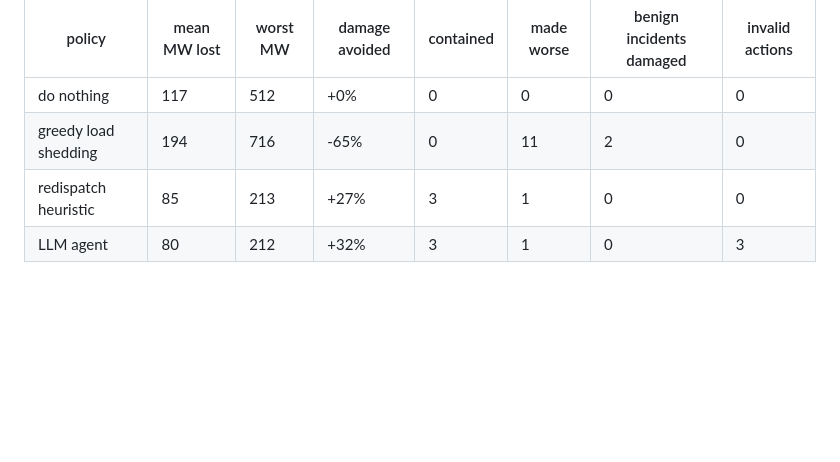
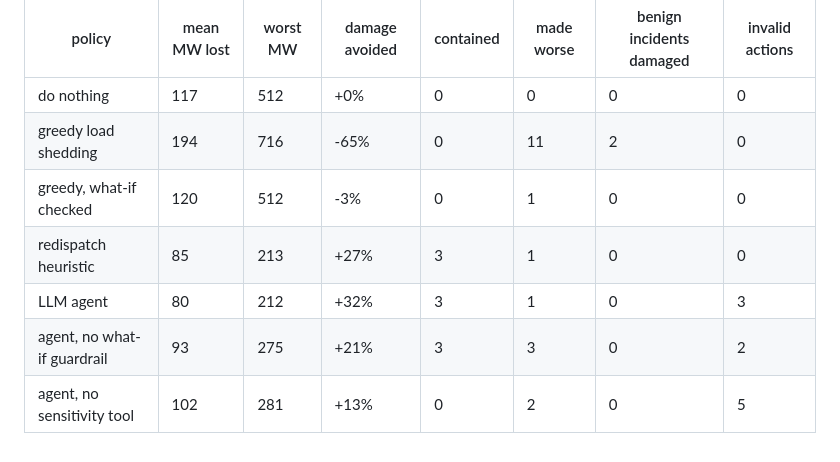
Before and after one commit to AshrithaG/gridpilot, a Markdown page: results/summary_table.md, the part around the change. GitHub-like rendering; blank space fills up the shorter version.

```diff
--- a/results/summary_table.md
+++ b/results/summary_table.md
@@ -2,5 +2,8 @@
 |---|---|---|---|---|---|---|---|
 | do nothing | 117 | 512 | +0% | 0 | 0 | 0 | 0 |
 | greedy load shedding | 194 | 716 | -65% | 0 | 11 | 2 | 0 |
+| greedy, what-if checked | 120 | 512 | -3% | 0 | 1 | 0 | 0 |
 | redispatch heuristic | 85 | 213 | +27% | 3 | 1 | 0 | 0 |
 | LLM agent | 80 | 212 | +32% | 3 | 1 | 0 | 3 |
+| agent, no what-if guardrail | 93 | 275 | +21% | 3 | 3 | 0 | 2 |
+| agent, no sensitivity tool | 102 | 281 | +13% | 0 | 2 | 0 | 5 |
```
Also changed, not shown: README.md (+30 -8 lines), results/figures/policies.png, 4 other files.
